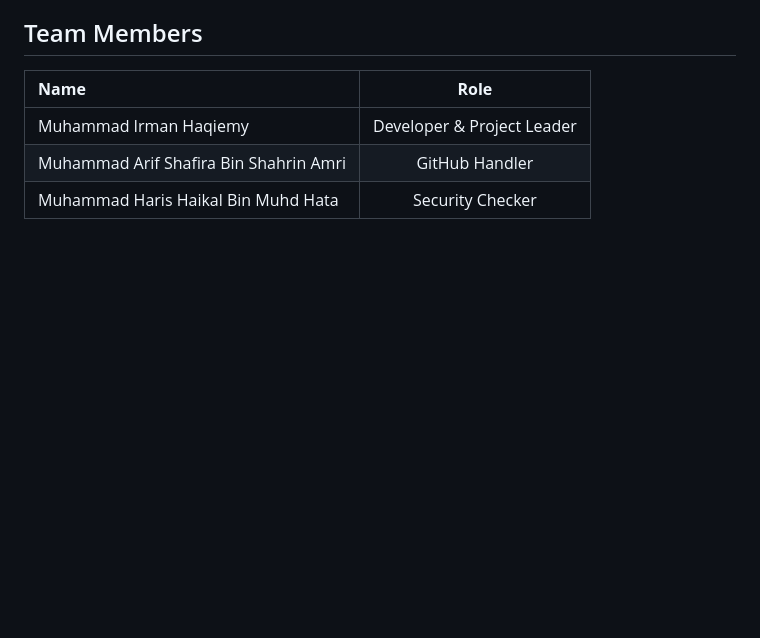
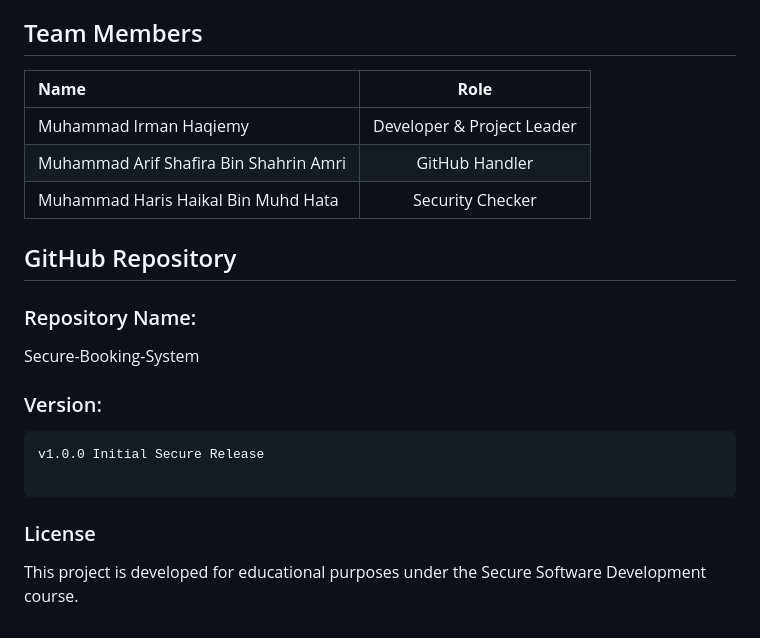
Before and after one commit to arifshafira/secure-booking-system, a Markdown page: README.md, the part around the change. Rendered like a GitHub page; blank space fills up the shorter version.

````diff
--- a/README.md
+++ b/README.md
@@ -216,3 +216,19 @@ Secure-Hotel-Booking-System
 | Muhammad Irman Haqiemy	| Developer & Project Leader|
 | Muhammad Arif Shafira Bin Shahrin Amri | GitHub Handler |
 | Muhammad Haris Haikal Bin Muhd Hata	| Security Checker |
+
+
+## GitHub Repository
+
+### Repository Name:
+
+Secure-Booking-System
+
+### Version:
+```bash
+v1.0.0 Initial Secure Release
+
+```
+### License
+
+This project is developed for educational purposes under the Secure Software Development course.
````
